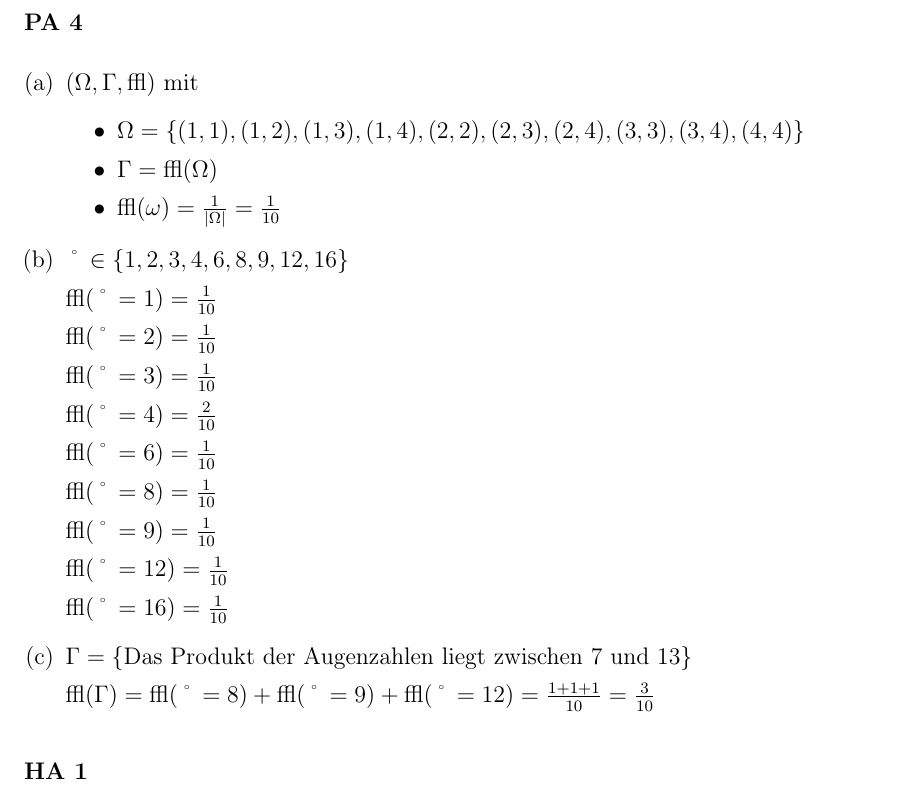
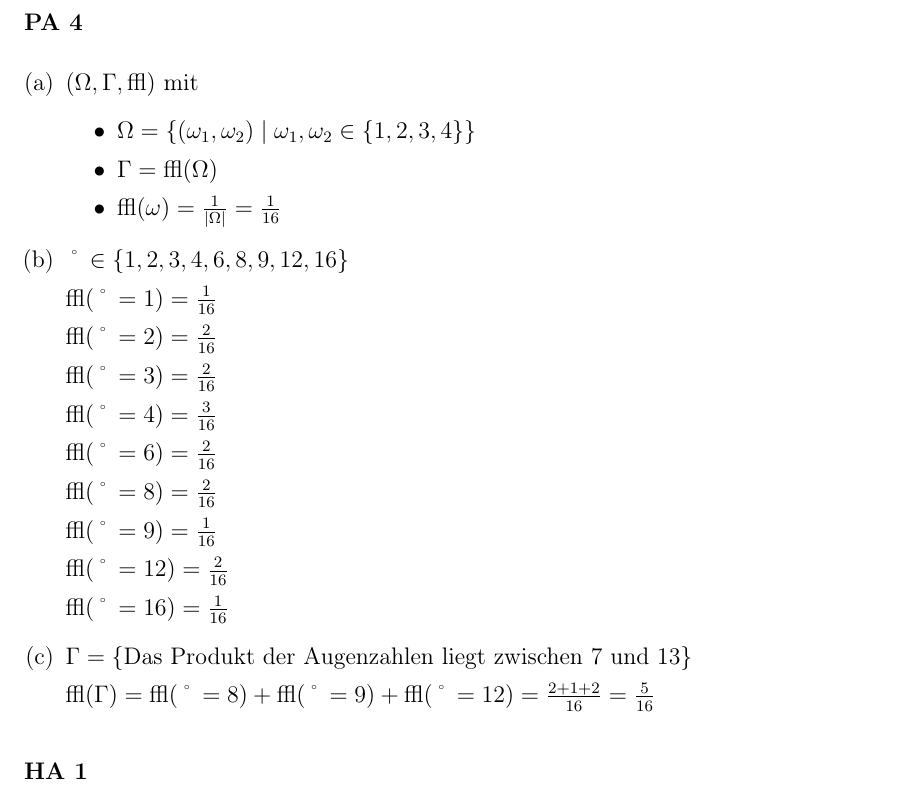
Before and after one commit to ybrenning/22-23-uebungen, a LaTeX document (wt/src/serie-5.tex): part of page 3 of 5, cut so that both start at the same text. Compiled offline with pdfLaTeX.

Commit message:
Update PA4

```diff
--- a/wt/src/serie-5.tex
+++ b/wt/src/serie-5.tex
@@ -178,38 +178,38 @@
 
         $ (\Omega, \mathcal{A}, \mathbb{P}) $ mit
         \begin{itemize}
-            \item $ \Omega = \{(1, 1), (1, 2), (1, 3), (1, 4), (2, 2), (2, 3), (2, 4), (3, 3), (3, 4), (4, 4) \} $
+            \item $ \Omega = \{(\omega_1, \omega_2) \mid \omega_1, \omega_2 \in \{1, 2, 3, 4\}\} $
             \item $ \mathcal{A} = \mathcal{P}(\Omega) $
-            \item $ \mathbb{P}(\omega) = \frac{1}{|\Omega|} = \frac{1}{10} $
+            \item $ \mathbb{P}(\omega) = \frac{1}{|\Omega|} = \frac{1}{16} $
         \end{itemize}
 
         \item
 
         $ X \in \{1, 2, 3, 4, 6, 8, 9, 12, 16\} $
 
-        $ \mathbb{P}(X = 1) = \frac{1}{10} $
+        $ \mathbb{P}(X = 1) = \frac{1}{16} $
 
-        $ \mathbb{P}(X = 2) = \frac{1}{10} $
+        $ \mathbb{P}(X = 2) = \frac{2}{16} $
 
-        $ \mathbb{P}(X = 3) = \frac{1}{10} $
+        $ \mathbb{P}(X = 3) = \frac{2}{16} $
 
-        $ \mathbb{P}(X = 4) = \frac{2}{10} $
+        $ \mathbb{P}(X = 4) = \frac{3}{16} $
 
-        $ \mathbb{P}(X = 6) = \frac{1}{10} $
+        $ \mathbb{P}(X = 6) = \frac{2}{16} $
 
-        $ \mathbb{P}(X = 8) = \frac{1}{10} $
+        $ \mathbb{P}(X = 8) = \frac{2}{16} $
 
-        $ \mathbb{P}(X = 9) = \frac{1}{10} $
+        $ \mathbb{P}(X = 9) = \frac{1}{16} $
 
-        $ \mathbb{P}(X = 12) = \frac{1}{10} $
+        $ \mathbb{P}(X = 12) = \frac{2}{16} $
 
-        $ \mathbb{P}(X = 16) = \frac{1}{10} $
+        $ \mathbb{P}(X = 16) = \frac{1}{16} $
 
         \item
 
         $ A = \{\text{Das Produkt der Augenzahlen liegt zwischen 7 und 13}\} $
 
-        $ \mathbb{P}(A) = \mathbb{P}(X = 8) + \mathbb{P}(X = 9) + \mathbb{P}(X = 12) = \frac{1 + 1 + 1}{10} = \frac{3}{10} $
+        $ \mathbb{P}(A) = \mathbb{P}(X = 8) + \mathbb{P}(X = 9) + \mathbb{P}(X = 12) = \frac{2 + 1 + 2}{16} = \frac{5}{16} $
 
     \end{enumerate}
 
```
Also changed, not shown: wt/out/serie-5.pdf.
